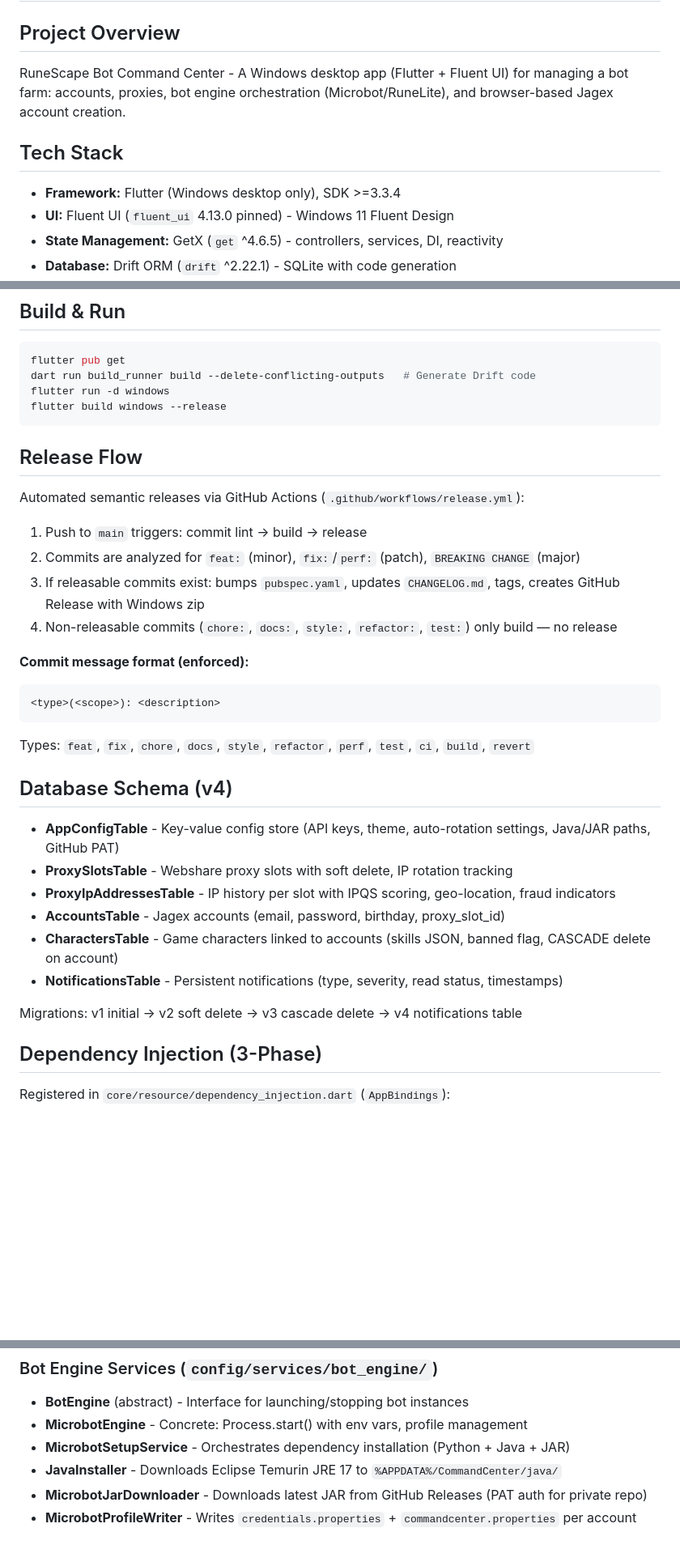
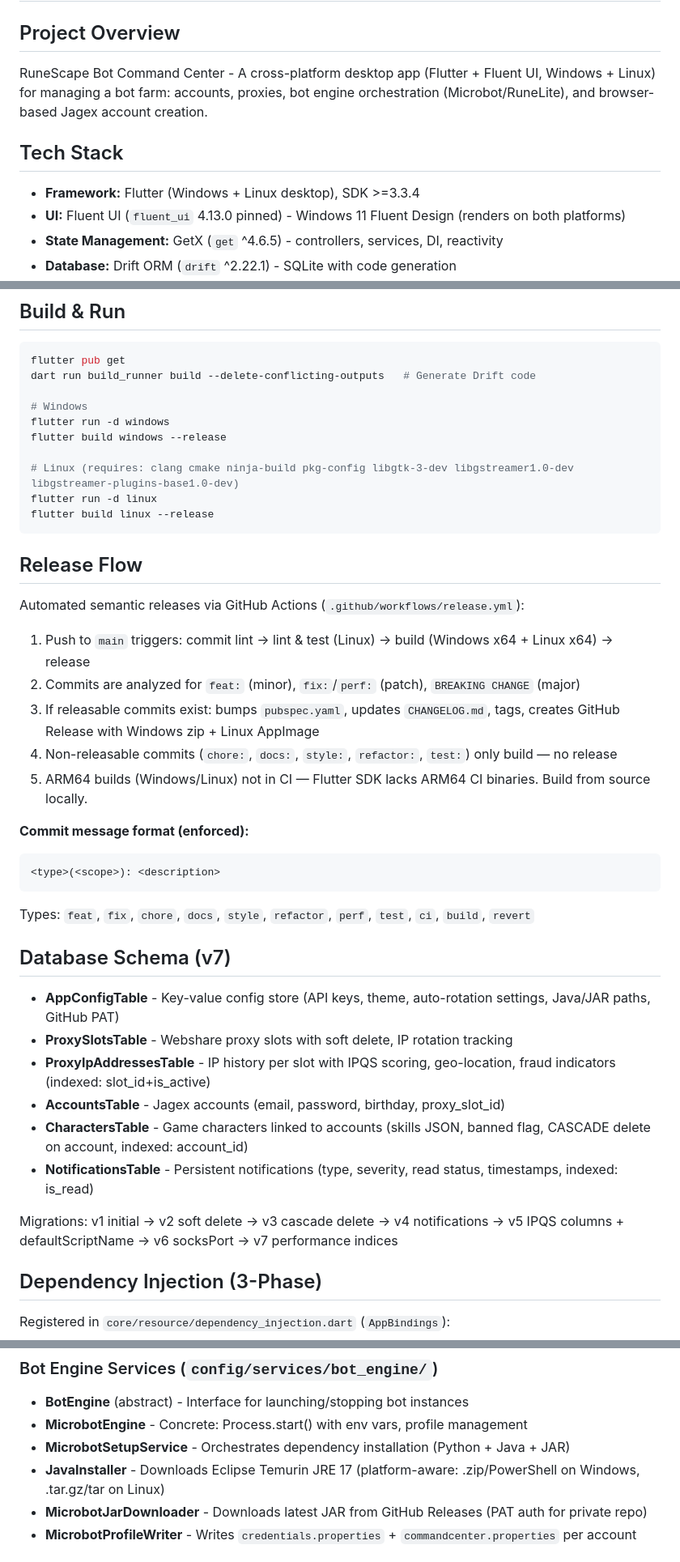
Before and after one commit to Juanfra24/command_center, a Markdown page: CLAUDE.md, 3 parts joined by grey strips. Shown at 81% size. Rendered like a GitHub page; blank space fills up the shorter version.

Commit message:
docs: update CLAUDE.md for Linux support, schema v7, current state

````diff
--- a/CLAUDE.md
+++ b/CLAUDE.md
@@ -2,12 +2,12 @@
 
 ## Project Overview
 
-RuneScape Bot Command Center - A Windows desktop app (Flutter + Fluent UI) for managing a bot farm: accounts, proxies, bot engine orchestration (Microbot/RuneLite), and browser-based Jagex account creation.
+RuneScape Bot Command Center - A cross-platform desktop app (Flutter + Fluent UI, Windows + Linux) for managing a bot farm: accounts, proxies, bot engine orchestration (Microbot/RuneLite), and browser-based Jagex account creation.
 
 ## Tech Stack
 
-- **Framework:** Flutter (Windows desktop only), SDK >=3.3.4
-- **UI:** Fluent UI (`fluent_ui` 4.13.0 pinned) - Windows 11 Fluent Design
+- **Framework:** Flutter (Windows + Linux desktop), SDK >=3.3.4
+- **UI:** Fluent UI (`fluent_ui` 4.13.0 pinned) - Windows 11 Fluent Design (renders on both platforms)
 - **State Management:** GetX (`get` ^4.6.5) - controllers, services, DI, reactivity
 - **Database:** Drift ORM (`drift` ^2.22.1) - SQLite with code generation
 - **Bot Engine:** Microbot (private RuneLite fork) via Java 17 (Eclipse Temurin)
@@ -90,18 +90,25 @@ config/services/<domain>/
 ```bash
 flutter pub get
 dart run build_runner build --delete-conflicting-outputs   # Generate Drift code
+
+# Windows
 flutter run -d windows
 flutter build windows --release
+
+# Linux (requires: clang cmake ninja-build pkg-config libgtk-3-dev libgstreamer1.0-dev libgstreamer-plugins-base1.0-dev)
+flutter run -d linux
+flutter build linux --release
 ```
 
 ## Release Flow
 
 Automated semantic releases via GitHub Actions (`.github/workflows/release.yml`):
 
-1. Push to `main` triggers: commit lint → build → release
+1. Push to `main` triggers: commit lint → lint & test (Linux) → build (Windows x64 + Linux x64) → release
 2. Commits are analyzed for `feat:` (minor), `fix:`/`perf:` (patch), `BREAKING CHANGE` (major)
-3. If releasable commits exist: bumps `pubspec.yaml`, updates `CHANGELOG.md`, tags, creates GitHub Release with Windows zip
+3. If releasable commits exist: bumps `pubspec.yaml`, updates `CHANGELOG.md`, tags, creates GitHub Release with Windows zip + Linux AppImage
 4. Non-releasable commits (`chore:`, `docs:`, `style:`, `refactor:`, `test:`) only build — no release
+5. ARM64 builds (Windows/Linux) not in CI — Flutter SDK lacks ARM64 CI binaries. Build from source locally.
 
 **Commit message format (enforced):**
 ```
@@ -109,16 +116,16 @@ Automated semantic releases via GitHub Actions (`.github/workflows/release.yml`)
 ```
 Types: `feat`, `fix`, `chore`, `docs`, `style`, `refactor`, `perf`, `test`, `ci`, `build`, `revert`
 
-## Database Schema (v4)
+## Database Schema (v7)
 
 - **AppConfigTable** - Key-value config store (API keys, theme, auto-rotation settings, Java/JAR paths, GitHub PAT)
 - **ProxySlotsTable** - Webshare proxy slots with soft delete, IP rotation tracking
-- **ProxyIpAddressesTable** - IP history per slot with IPQS scoring, geo-location, fraud indicators
+- **ProxyIpAddressesTable** - IP history per slot with IPQS scoring, geo-location, fraud indicators (indexed: slot_id+is_active)
 - **AccountsTable** - Jagex accounts (email, password, birthday, proxy_slot_id)
-- **CharactersTable** - Game characters linked to accounts (skills JSON, banned flag, CASCADE delete on account)
-- **NotificationsTable** - Persistent notifications (type, severity, read status, timestamps)
+- **CharactersTable** - Game characters linked to accounts (skills JSON, banned flag, CASCADE delete on account, indexed: account_id)
+- **NotificationsTable** - Persistent notifications (type, severity, read status, timestamps, indexed: is_read)
 
-Migrations: v1 initial → v2 soft delete → v3 cascade delete → v4 notifications table
+Migrations: v1 initial → v2 soft delete → v3 cascade delete → v4 notifications → v5 IPQS columns + defaultScriptName → v6 socksPort → v7 performance indices
 
 ## Dependency Injection (3-Phase)
 
@@ -153,7 +160,7 @@ Skips BotEngine if Java path is unavailable (app still works without bot engine)
 - **BotEngine** (abstract) - Interface for launching/stopping bot instances
 - **MicrobotEngine** - Concrete: Process.start() with env vars, profile management
 - **MicrobotSetupService** - Orchestrates dependency installation (Python + Java + JAR)
-- **JavaInstaller** - Downloads Eclipse Temurin JRE 17 to `%APPDATA%/CommandCenter/java/`
+- **JavaInstaller** - Downloads Eclipse Temurin JRE 17 (platform-aware: .zip/PowerShell on Windows, .tar.gz/tar on Linux)
 - **MicrobotJarDownloader** - Downloads latest JAR from GitHub Releases (PAT auth for private repo)
 - **MicrobotProfileWriter** - Writes `credentials.properties` + `commandcenter.properties` per account
 
````
Also changed, not shown: other parts of CLAUDE.md (+18 -4 lines).
